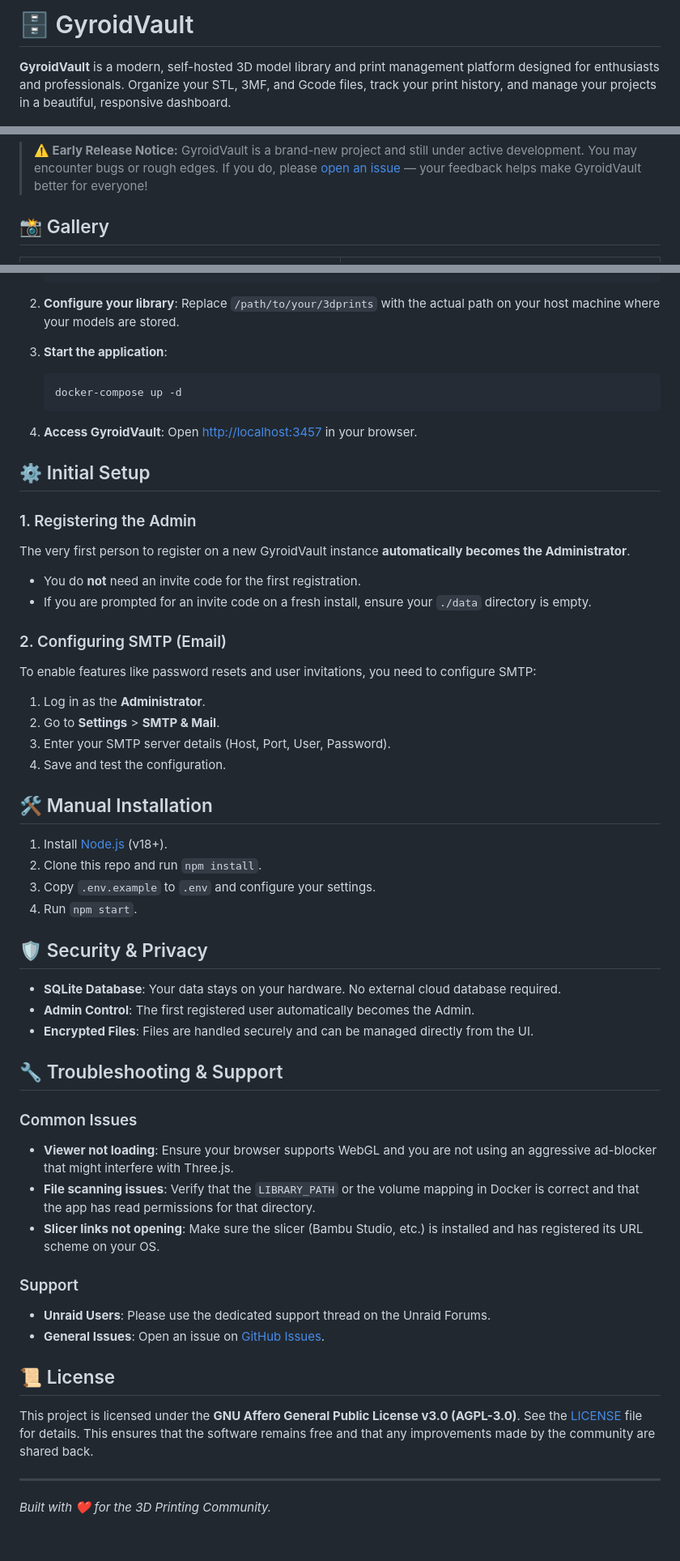
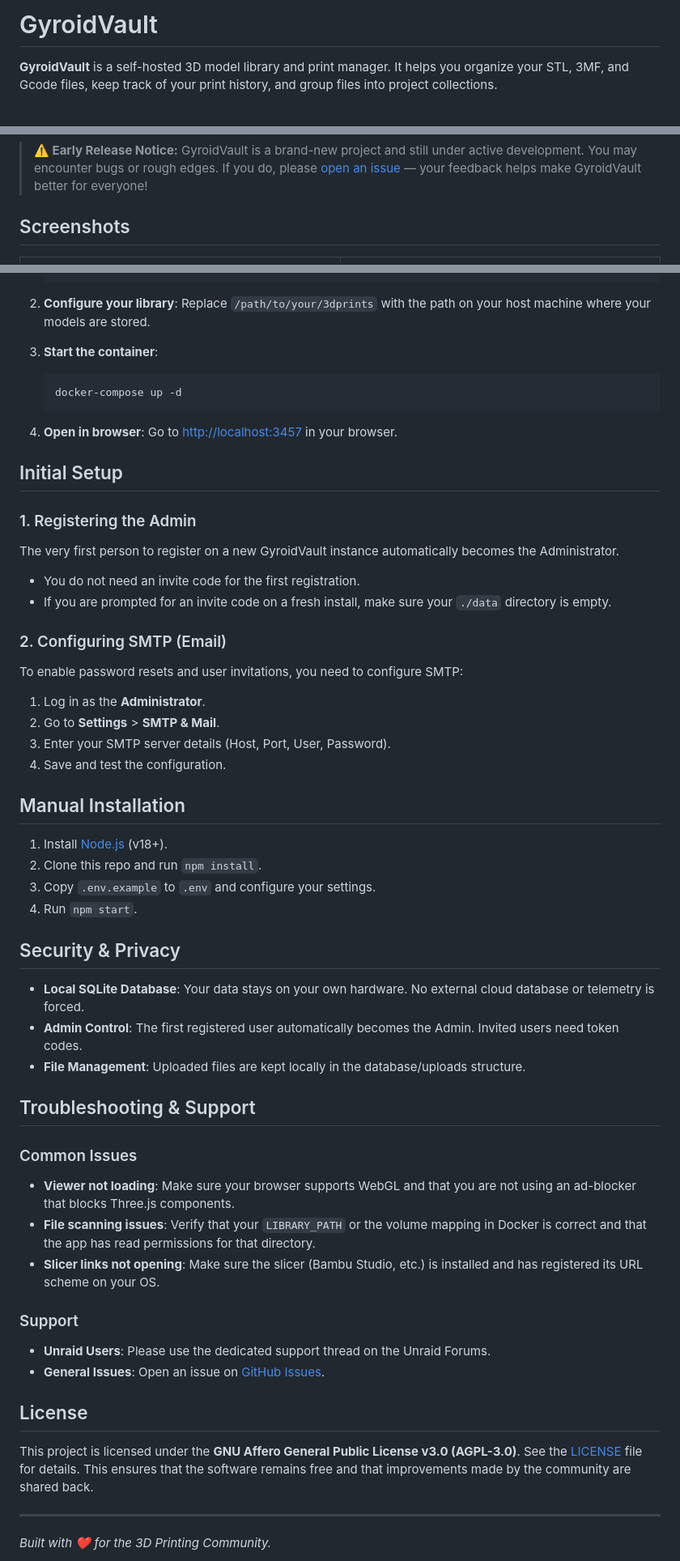
Before and after one commit to TeeCodeDev/GyroidVault, a Markdown page: README.md, 3 parts joined by grey strips. Shown at 81% size. Rendered like a GitHub page; blank space fills up the shorter version.

Commit message:
clean up readme

````diff
--- a/README.md
+++ b/README.md
@@ -1,12 +1,12 @@
-# 🗄️ GyroidVault
+# GyroidVault
 
-**GyroidVault** is a modern, self-hosted 3D model library and print management platform designed for enthusiasts and professionals. Organize your STL, 3MF, and Gcode files, track your print history, and manage your projects in a beautiful, responsive dashboard.
+**GyroidVault** is a self-hosted 3D model library and print manager. It helps you organize your STL, 3MF, and Gcode files, keep track of your print history, and group files into project collections.
 
 ![GyroidVault Dashboard](screenshots/GyroidVault-Dashboard_page.png)
 
 > **⚠️ Early Release Notice:** GyroidVault is a brand-new project and still under active development. You may encounter bugs or rough edges. If you do, please [open an issue](https://github.com/TeeCodeDev/GyroidVault/issues) — your feedback helps make GyroidVault better for everyone!
 
-## 📸 Gallery
+## Screenshots
 
 <table style="border: none; border-collapse: collapse;">
   <tr>
@@ -55,57 +54,57 @@ The fastest way to get GyroidVault up and running is using Docker Compose. You d
         restart: unless-stopped
     ```
 
-2. **Configure your library**: Replace `/path/to/your/3dprints` with the actual path on your host machine where your models are stored.
+2. **Configure your library**: Replace `/path/to/your/3dprints` with the path on your host machine where your models are stored.
 
-3. **Start the application**:
+3. **Start the container**:
     ```bash
     docker-compose up -d
     ```
 
-4. **Access GyroidVault**:
-    Open [http://localhost:3457](http://localhost:3457) in your browser.
+4. **Open in browser**:
+    Go to [http://localhost:3457](http://localhost:3457) in your browser.
 
-## ⚙️ Initial Setup
+## Initial Setup
 
 ### 1. Registering the Admin
-The very first person to register on a new GyroidVault instance **automatically becomes the Administrator**.
-- You do **not** need an invite code for the first registration.
-- If you are prompted for an invite code on a fresh install, ensure your `./data` directory is empty.
+The very first person to register on a new GyroidVault instance automatically becomes the Administrator.
+- You do not need an invite code for the first registration.
+- If you are prompted for an invite code on a fresh install, make sure your `./data` directory is empty.
 
 ### 2. Configuring SMTP (Email)
-To enable features like password resets and user invitations, you need to configure SMTP:
+To enable password resets and user invitations, you need to configure SMTP:
 1. Log in as the **Administrator**.
 2. Go to **Settings** > **SMTP & Mail**.
 3. Enter your SMTP server details (Host, Port, User, Password).
 4. Save and test the configuration.
 
-## 🛠 Manual Installation
+## Manual Installation
 
-1.  Install [Node.js](https://nodejs.org/) (v18+).
-2.  Clone this repo and run `npm install`.
-3.  Copy `.env.example` to `.env` and configure your settings.
-4.  Run `npm start`.
+1. Install [Node.js](https://nodejs.org/) (v18+).
+2. Clone this repo and run `npm install`.
+3. Copy `.env.example` to `.env` and configure your settings.
+4. Run `npm start`.
 
-## 🛡 Security & Privacy
+## Security & Privacy
 
-- **SQLite Database**: Your data stays on your hardware. No external cloud database required.
-- **Admin Control**: The first registered user automatically becomes the Admin.
-- **Encrypted Files**: Files are handled securely and can be managed directly from the UI.
+- **Local SQLite Database**: Your data stays on your own hardware. No external cloud database or telemetry is forced.
+- **Admin Control**: The first registered user automatically becomes the Admin. Invited users need token codes.
+- **File Management**: Uploaded files are kept locally in the database/uploads structure.
 
-## 🔧 Troubleshooting & Support
+## Troubleshooting & Support
 
 ### Common Issues
-- **Viewer not loading**: Ensure your browser supports WebGL and you are not using an aggressive ad-blocker that might interfere with Three.js.
-- **File scanning issues**: Verify that the `LIBRARY_PATH` or the volume mapping in Docker is correct and that the app has read permissions for that directory.
+- **Viewer not loading**: Make sure your browser supports WebGL and that you are not using an ad-blocker that blocks Three.js components.
+- **File scanning issues**: Verify that your `LIBRARY_PATH` or the volume mapping in Docker is correct and that the app has read permissions for that directory.
 - **Slicer links not opening**: Make sure the slicer (Bambu Studio, etc.) is installed and has registered its URL scheme on your OS.
 
 ### Support
 - **Unraid Users**: Please use the dedicated support thread on the Unraid Forums.
 - **General Issues**: Open an issue on [GitHub Issues](https://github.com/TeeCodeDev/GyroidVault/issues).
 
-## 📜 License
+## License
 
-This project is licensed under the **GNU Affero General Public License v3.0 (AGPL-3.0)**. See the [LICENSE](LICENSE) file for details. This ensures that the software remains free and that any improvements made by the community are shared back.
+This project is licensed under the **GNU Affero General Public License v3.0 (AGPL-3.0)**. See the [LICENSE](LICENSE) file for details. This ensures that the software remains free and that improvements made by the community are shared back.
 
 ---
 *Built with ❤️ for the 3D Printing Community.*
````
Also changed, not shown: other parts of README.md (+13 -14 lines).
